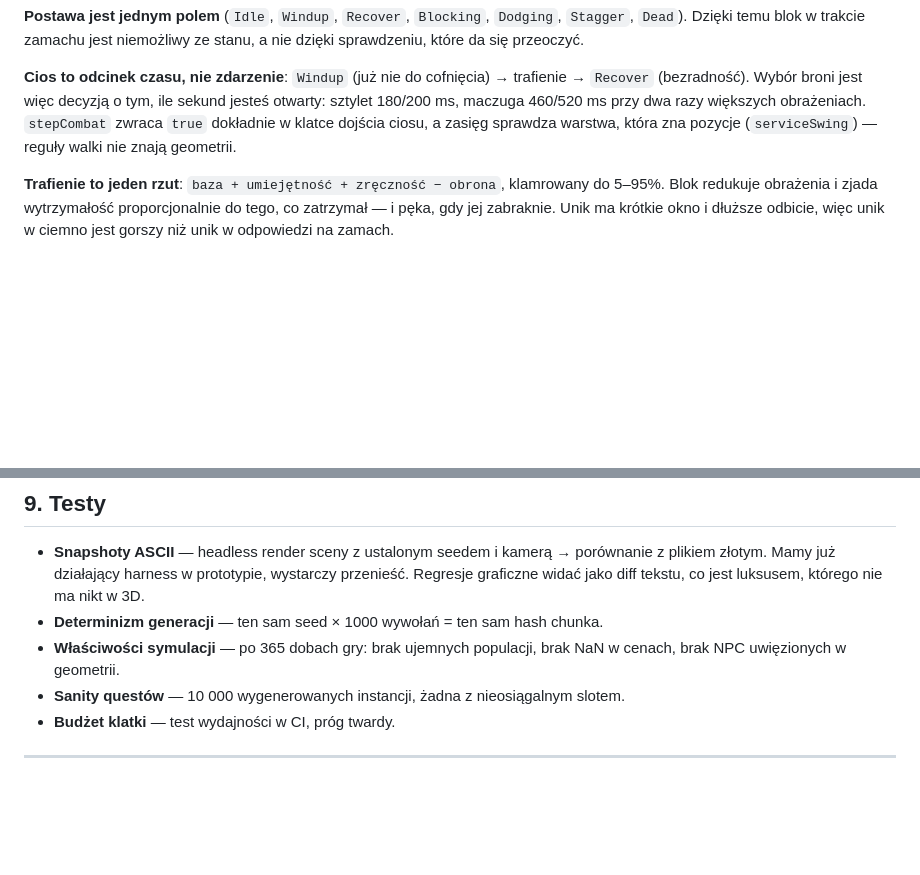
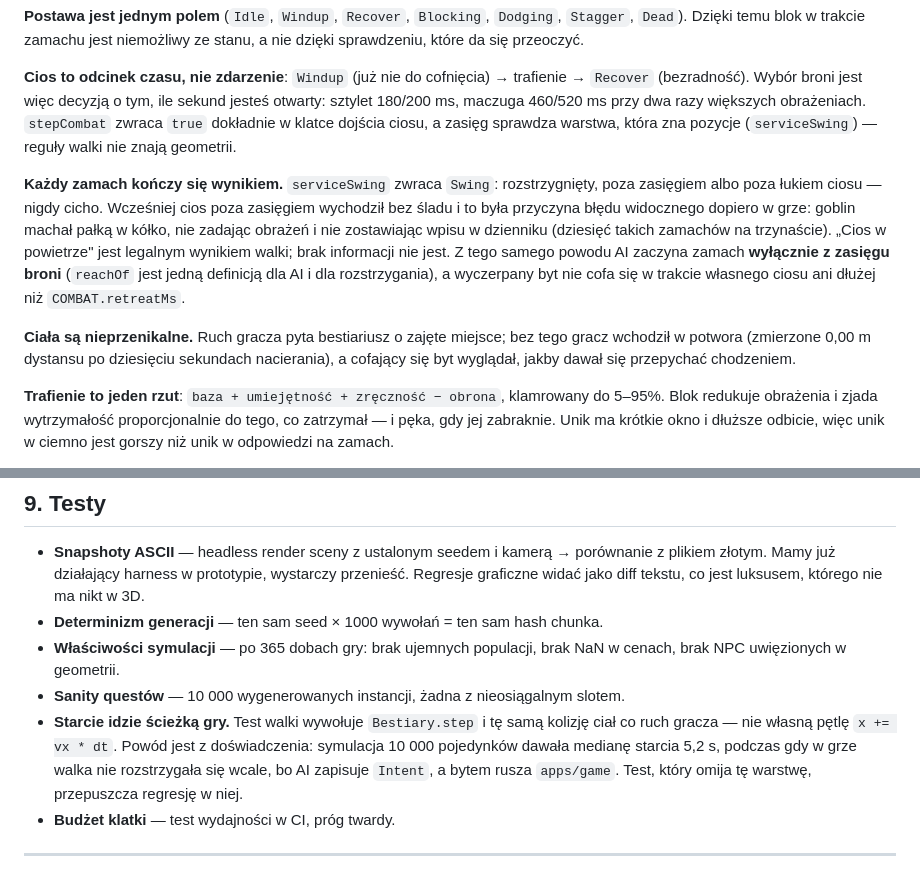
Before and after one commit to Fizyriusz/ASCIIFANTASY, a Markdown page: docs/architektura.md, 2 parts joined by grey strips. GitHub-like rendering; blank space fills up the shorter version.

Commit message:
docs: architektura — kazdy zamach ma wynik, testy ida sciezka gry
6: Swing zamiast cichego wyjscia, zamach wylacznie z zasiegu, ciala
nieprzenikalne.
9: nowa zasada testowania — test walki wola Bestiary.step i te sama kolizje
co gra. Symulacja omijajaca te warstwe dawala mediane 5,2 s przy walce, ktora
w grze nie rozstrzygala sie wcale.

Co-Authored-By: Claude Opus 5 <noreply@anthropic.com>

```diff
--- a/docs/architektura.md
+++ b/docs/architektura.md
@@ -500,6 +500,19 @@ sztylet 180/200 ms, maczuga 460/520 ms przy dwa razy większych obrażeniach.
 `stepCombat` zwraca `true` dokładnie w klatce dojścia ciosu, a zasięg sprawdza warstwa,
 która zna pozycje (`serviceSwing`) — reguły walki nie znają geometrii.
 
+**Każdy zamach kończy się wynikiem.** `serviceSwing` zwraca `Swing`: rozstrzygnięty,
+poza zasięgiem albo poza łukiem ciosu — nigdy cicho. Wcześniej cios poza zasięgiem
+wychodził bez śladu i to była przyczyna błędu widocznego dopiero w grze: goblin machał
+pałką w kółko, nie zadając obrażeń i nie zostawiając wpisu w dzienniku (dziesięć takich
+zamachów na trzynaście). „Cios w powietrze" jest legalnym wynikiem walki; brak informacji
+nie jest. Z tego samego powodu AI zaczyna zamach **wyłącznie z zasięgu broni**
+(`reachOf` jest jedną definicją dla AI i dla rozstrzygania), a wyczerpany byt nie cofa
+się w trakcie własnego ciosu ani dłużej niż `COMBAT.retreatMs`.
+
+**Ciała są nieprzenikalne.** Ruch gracza pyta bestiariusz o zajęte miejsce; bez tego
+gracz wchodził w potwora (zmierzone 0,00 m dystansu po dziesięciu sekundach nacierania),
+a cofający się byt wyglądał, jakby dawał się przepychać chodzeniem.
+
 **Trafienie to jeden rzut**: `baza + umiejętność + zręczność − obrona`, klamrowany
 do 5–95%. Blok redukuje obrażenia i zjada wytrzymałość proporcjonalnie do tego, co
 zatrzymał — i pęka, gdy jej zabraknie. Unik ma krótkie okno i dłuższe odbicie, więc
@@ -628,6 +641,11 @@ Po M6: więcej contentu, nie więcej systemów. To jest moment, w którym takie
 - **Właściwości symulacji** — po 365 dobach gry: brak ujemnych populacji, brak NaN w cenach,
   brak NPC uwięzionych w geometrii.
 - **Sanity questów** — 10 000 wygenerowanych instancji, żadna z nieosiągalnym slotem.
+- **Starcie idzie ścieżką gry.** Test walki wywołuje `Bestiary.step` i tę samą kolizję
+  ciał co ruch gracza — nie własną pętlę `x += vx * dt`. Powód jest z doświadczenia:
+  symulacja 10 000 pojedynków dawała medianę starcia 5,2 s, podczas gdy w grze walka
+  nie rozstrzygała się wcale, bo AI zapisuje `Intent`, a bytem rusza `apps/game`.
+  Test, który omija tę warstwę, przepuszcza regresję w niej.
 - **Budżet klatki** — test wydajności w CI, próg twardy.
 
 ---
```
